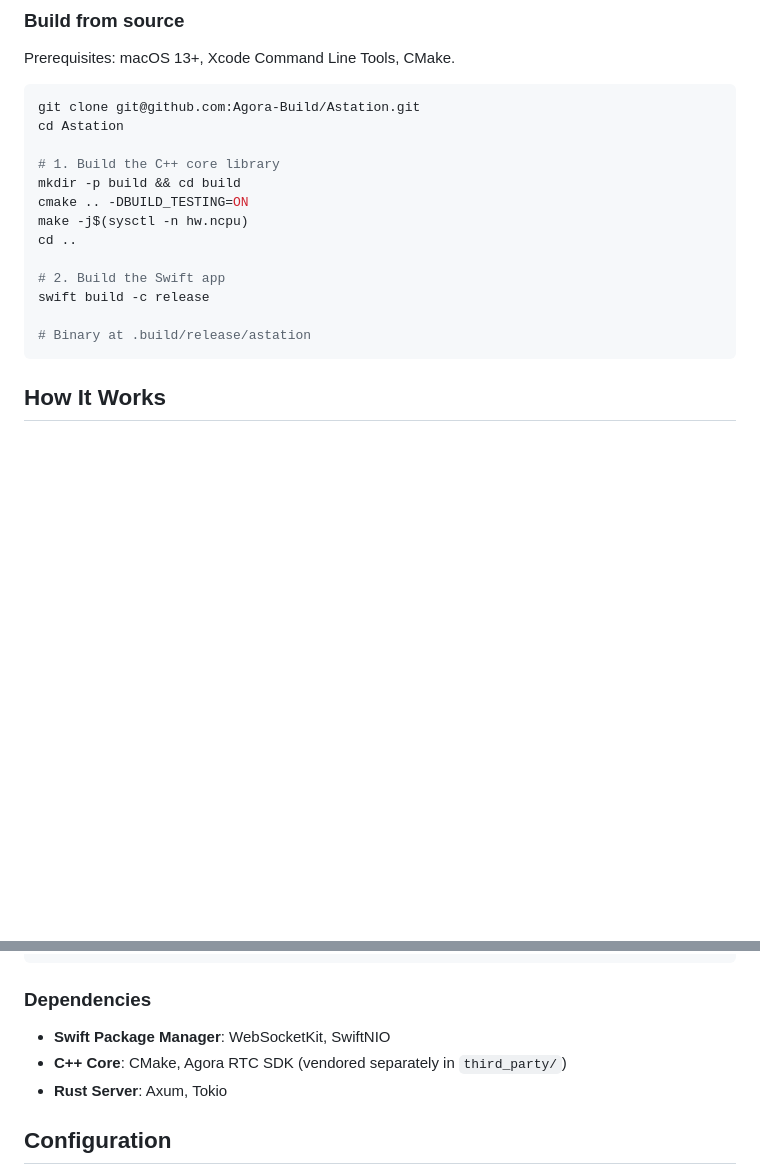
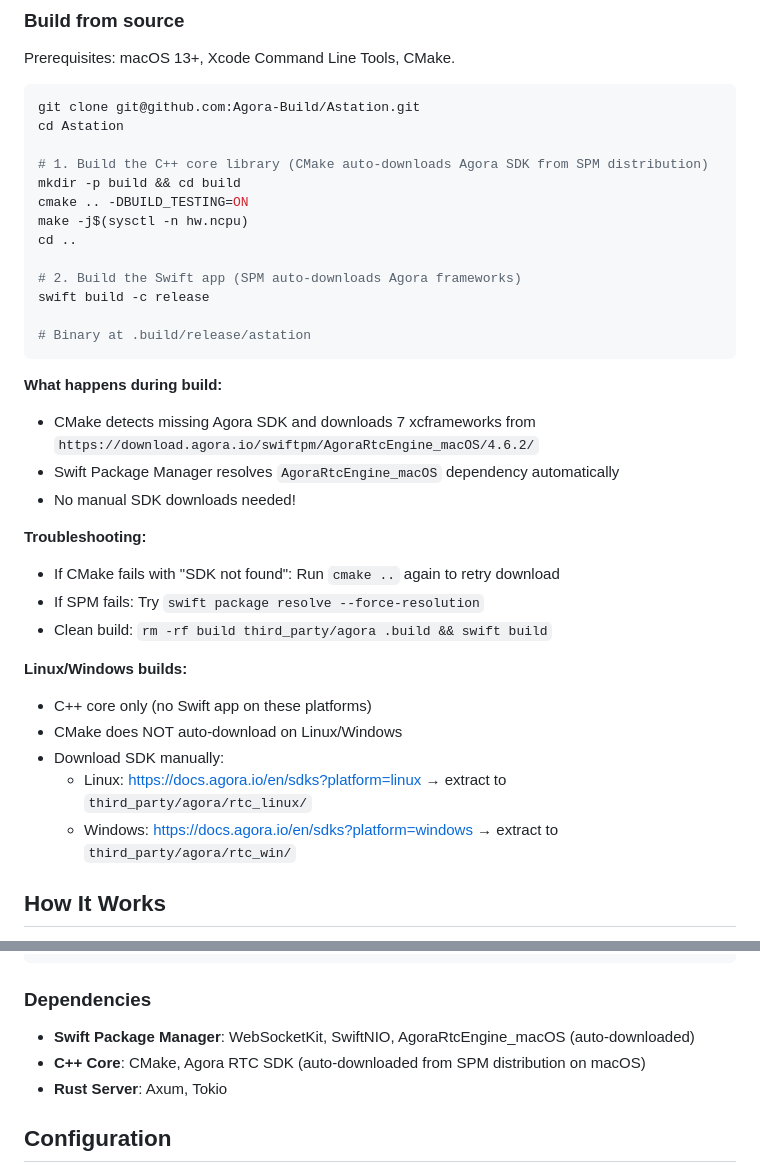
Before and after one commit to Agora-Build/Astation, a Markdown page: README.md, 2 parts joined by grey strips. Rendered like a GitHub page; blank space fills up the shorter version.

Commit message:
Update README with SPM auto-download build instructions
- Document CMake auto-download behavior for Agora SDK
- Add troubleshooting section for common build issues
- Include Linux/Windows manual download instructions
- Update Dependencies section to reflect SPM management
- Clarify that no manual SDK downloads needed on macOS

🤖 Built with SMT <smt@agora.build>

````diff
--- a/README.md
+++ b/README.md
@@ -14,17 +14,34 @@ Prerequisites: macOS 13+, Xcode Command Line Tools, CMake.
 git clone git@github.com:Agora-Build/Astation.git
 cd Astation
 
-# 1. Build the C++ core library
+# 1. Build the C++ core library (CMake auto-downloads Agora SDK from SPM distribution)
 mkdir -p build && cd build
 cmake .. -DBUILD_TESTING=ON
 make -j$(sysctl -n hw.ncpu)
 cd ..
 
-# 2. Build the Swift app
+# 2. Build the Swift app (SPM auto-downloads Agora frameworks)
 swift build -c release
 
 # Binary at .build/release/astation
 ```
+
+**What happens during build:**
+- CMake detects missing Agora SDK and downloads 7 xcframeworks from `https://download.agora.io/swiftpm/AgoraRtcEngine_macOS/4.6.2/`
+- Swift Package Manager resolves `AgoraRtcEngine_macOS` dependency automatically
+- No manual SDK downloads needed!
+
+**Troubleshooting:**
+- If CMake fails with "SDK not found": Run `cmake ..` again to retry download
+- If SPM fails: Try `swift package resolve --force-resolution`
+- Clean build: `rm -rf build third_party/agora .build && swift build`
+
+**Linux/Windows builds:**
+- C++ core only (no Swift app on these platforms)
+- CMake does NOT auto-download on Linux/Windows
+- Download SDK manually:
+  - Linux: https://docs.agora.io/en/sdks?platform=linux → extract to `third_party/agora/rtc_linux/`
+  - Windows: https://docs.agora.io/en/sdks?platform=windows → extract to `third_party/agora/rtc_win/`
 
 ## How It Works
 
@@ -105,8 +122,8 @@ server/
 
 ### Dependencies
 
-- **Swift Package Manager**: WebSocketKit, SwiftNIO
-- **C++ Core**: CMake, Agora RTC SDK (vendored separately in `third_party/`)
+- **Swift Package Manager**: WebSocketKit, SwiftNIO, AgoraRtcEngine_macOS (auto-downloaded)
+- **C++ Core**: CMake, Agora RTC SDK (auto-downloaded from SPM distribution on macOS)
 - **Rust Server**: Axum, Tokio
 
 ## Configuration
````
